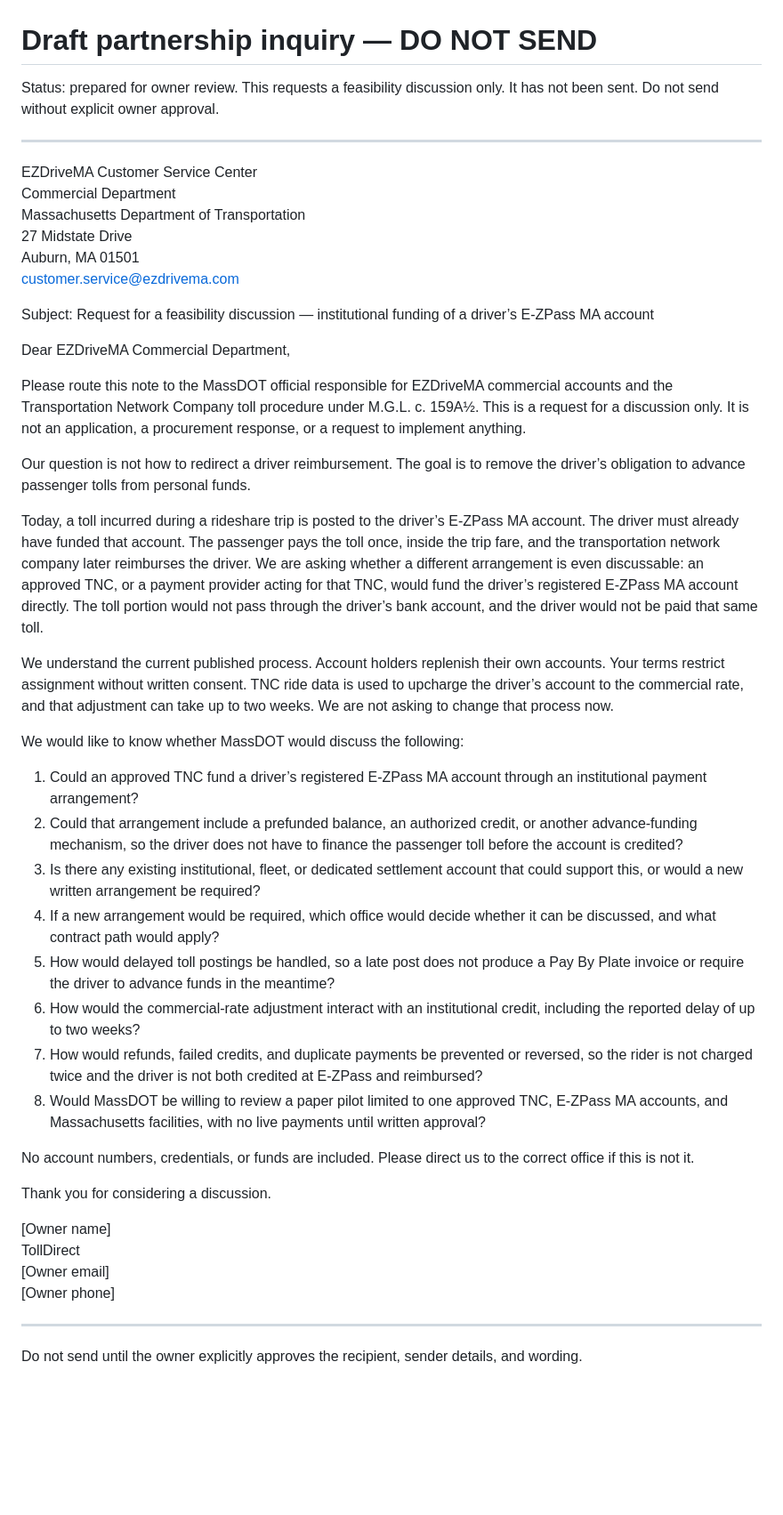
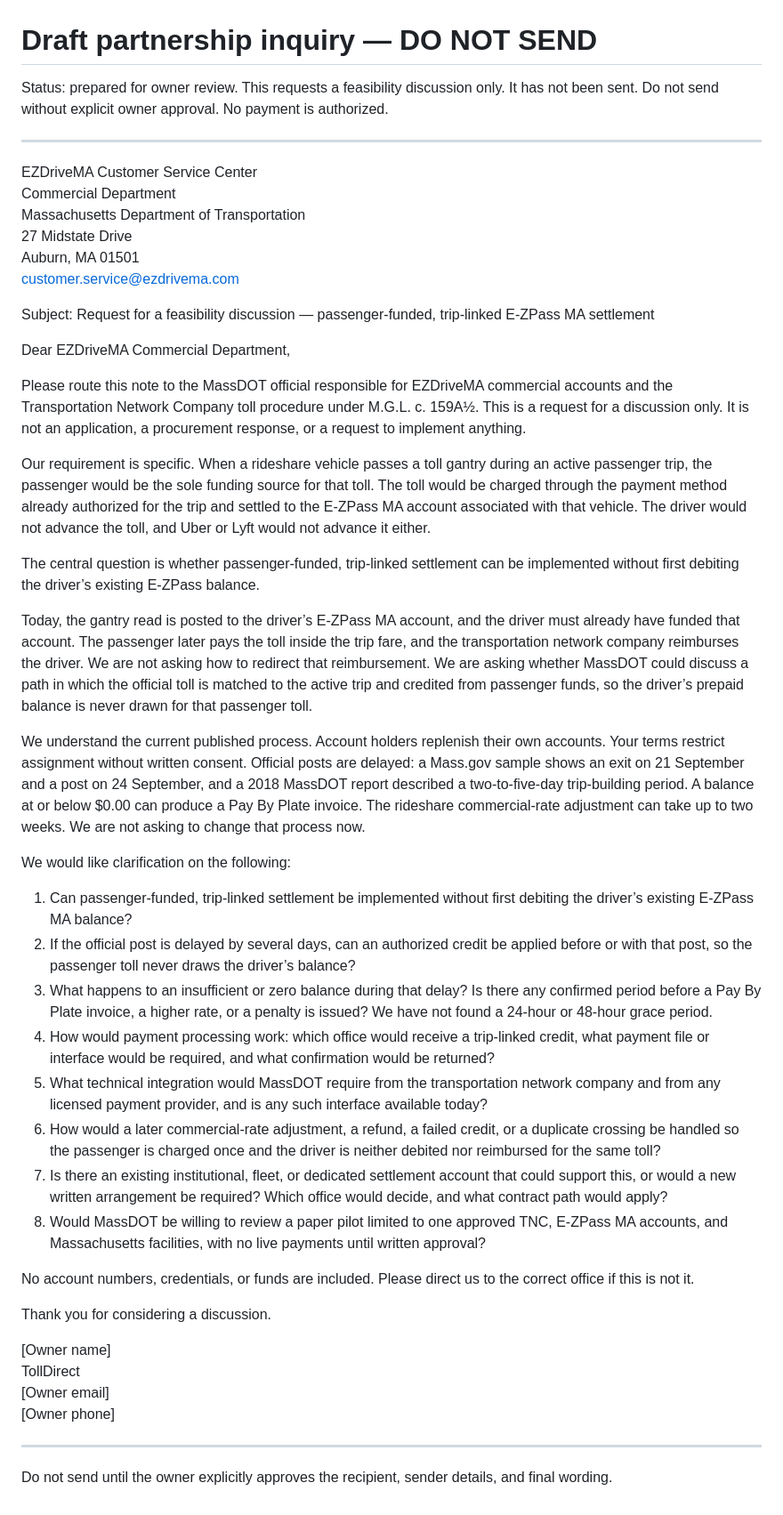
Before and after one commit to water778/tolldirect, a Markdown page: PARTNERSHIP-INQUIRY.md, the part around the change. Shown at 89% size. Drawn GitHub-style; blank space fills up the shorter version.

Commit message:
Revise unsent inquiry to ask about pre-debit passenger settlement.

```diff
--- a/PARTNERSHIP-INQUIRY.md
+++ b/PARTNERSHIP-INQUIRY.md
@@ -1,6 +1,6 @@
 # Draft partnership inquiry — DO NOT SEND
 
-Status: prepared for owner review. This requests a feasibility discussion only. It has not been sent. Do not send without explicit owner approval.
+Status: prepared for owner review. This requests a feasibility discussion only. It has not been sent. Do not send without explicit owner approval. No payment is authorized.
 
 ---
 
@@ -11,27 +11,29 @@ Massachusetts Department of Transportation
 Auburn, MA 01501
 customer.service@ezdrivema.com
 
-Subject: Request for a feasibility discussion — institutional funding of a driver’s E-ZPass MA account
+Subject: Request for a feasibility discussion — passenger-funded, trip-linked E-ZPass MA settlement
 
 Dear EZDriveMA Commercial Department,
 
 Please route this note to the MassDOT official responsible for EZDriveMA commercial accounts and the Transportation Network Company toll procedure under M.G.L. c. 159A½. This is a request for a discussion only. It is not an application, a procurement response, or a request to implement anything.
 
-Our question is not how to redirect a driver reimbursement. The goal is to remove the driver’s obligation to advance passenger tolls from personal funds.
+Our requirement is specific. When a rideshare vehicle passes a toll gantry during an active passenger trip, the passenger would be the sole funding source for that toll. The toll would be charged through the payment method already authorized for the trip and settled to the E-ZPass MA account associated with that vehicle. The driver would not advance the toll, and Uber or Lyft would not advance it either.
 
-Today, a toll incurred during a rideshare trip is posted to the driver’s E-ZPass MA account. The driver must already have funded that account. The passenger pays the toll once, inside the trip fare, and the transportation network company later reimburses the driver. We are asking whether a different arrangement is even discussable: an approved TNC, or a payment provider acting for that TNC, would fund the driver’s registered E-ZPass MA account directly. The toll portion would not pass through the driver’s bank account, and the driver would not be paid that same toll.
+The central question is whether passenger-funded, trip-linked settlement can be implemented without first debiting the driver’s existing E-ZPass balance.
 
-We understand the current published process. Account holders replenish their own accounts. Your terms restrict assignment without written consent. TNC ride data is used to upcharge the driver’s account to the commercial rate, and that adjustment can take up to two weeks. We are not asking to change that process now.
+Today, the gantry read is posted to the driver’s E-ZPass MA account, and the driver must already have funded that account. The passenger later pays the toll inside the trip fare, and the transportation network company reimburses the driver. We are not asking how to redirect that reimbursement. We are asking whether MassDOT could discuss a path in which the official toll is matched to the active trip and credited from passenger funds, so the driver’s prepaid balance is never drawn for that passenger toll.
 
-We would like to know whether MassDOT would discuss the following:
+We understand the current published process. Account holders replenish their own accounts. Your terms restrict assignment without written consent. Official posts are delayed: a Mass.gov sample shows an exit on 21 September and a post on 24 September, and a 2018 MassDOT report described a two-to-five-day trip-building period. A balance at or below $0.00 can produce a Pay By Plate invoice. The rideshare commercial-rate adjustment can take up to two weeks. We are not asking to change that process now.
 
-1. Could an approved TNC fund a driver’s registered E-ZPass MA account through an institutional payment arrangement?
-2. Could that arrangement include a prefunded balance, an authorized credit, or another advance-funding mechanism, so the driver does not have to finance the passenger toll before the account is credited?
-3. Is there any existing institutional, fleet, or dedicated settlement account that could support this, or would a new written arrangement be required?
-4. If a new arrangement would be required, which office would decide whether it can be discussed, and what contract path would apply?
-5. How would delayed toll postings be handled, so a late post does not produce a Pay By Plate invoice or require the driver to advance funds in the meantime?
-6. How would the commercial-rate adjustment interact with an institutional credit, including the reported delay of up to two weeks?
-7. How would refunds, failed credits, and duplicate payments be prevented or reversed, so the rider is not charged twice and the driver is not both credited at E-ZPass and reimbursed?
+We would like clarification on the following:
+
+1. Can passenger-funded, trip-linked settlement be implemented without first debiting the driver’s existing E-ZPass MA balance?
+2. If the official post is delayed by several days, can an authorized credit be applied before or with that post, so the passenger toll never draws the driver’s balance?
+3. What happens to an insufficient or zero balance during that delay? Is there any confirmed period before a Pay By Plate invoice, a higher rate, or a penalty is issued? We have not found a 24-hour or 48-hour grace period.
+4. How would payment processing work: which office would receive a trip-linked credit, what payment file or interface would be required, and what confirmation would be returned?
+5. What technical integration would MassDOT require from the transportation network company and from any licensed payment provider, and is any such interface available today?
+6. How would a later commercial-rate adjustment, a refund, a failed credit, or a duplicate crossing be handled so the passenger is charged once and the driver is neither debited nor reimbursed for the same toll?
+7. Is there an existing institutional, fleet, or dedicated settlement account that could support this, or would a new written arrangement be required? Which office would decide, and what contract path would apply?
 8. Would MassDOT be willing to review a paper pilot limited to one approved TNC, E-ZPass MA accounts, and Massachusetts facilities, with no live payments until written approval?
 
 No account numbers, credentials, or funds are included. Please direct us to the correct office if this is not it.
@@ -45,4 +47,4 @@ TollDirect
 
 ---
 
-Do not send until the owner explicitly approves the recipient, sender details, and wording.
+Do not send until the owner explicitly approves the recipient, sender details, and final wording.
```
